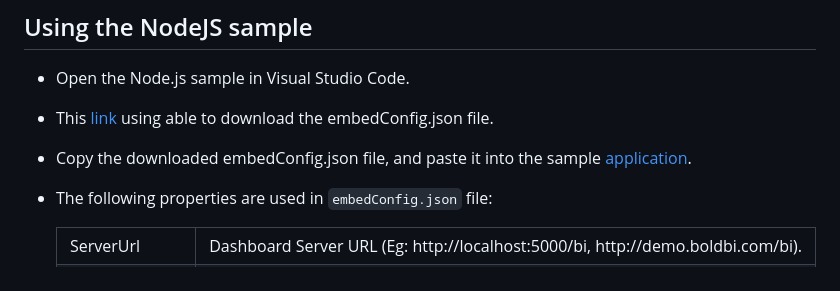
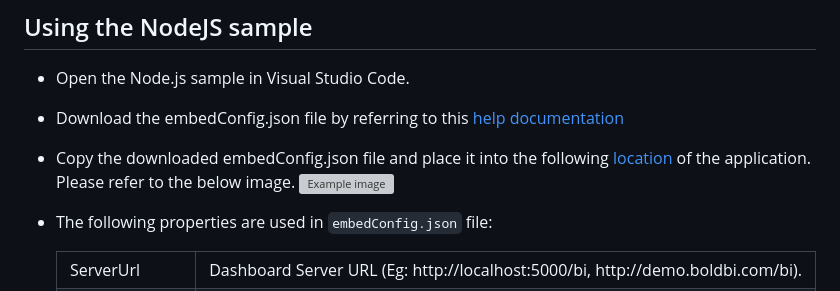
Before and after one commit to boldbi/nodejs-sample, a Markdown page: README.md, the part around the change. Rendered like a GitHub page; grey boxes are pictures that could not be loaded.

```diff
--- a/README.md
+++ b/README.md
@@ -20,9 +20,10 @@ The samples require the following requirements to run.
 
  * Open the Node.js sample in Visual Studio Code.
 
- * This [link](https://help.boldbi.com/cloud-bi/site-administration/embed-settings/) using able to download the embedConfig.json file.
+ * Download the embedConfig.json file by referring to this [help documentation](https://help.boldbi.com/cloud-bi/site-administration/embed-settings/)
 
- * Copy the downloaded embedConfig.json file, and paste it into the sample [application](https://github.com/boldbi/aspnet-core-sample/tree/master/BoldBI.Embed.Sample/BoldBI.Embed.Sample).
+ * Copy the downloaded embedConfig.json file and place it into the following [location](https://github.com/boldbi/aspnet-core-sample/tree/master/BoldBI.Embed.Sample/BoldBI.Embed.Sample) of the application. Please refer to the below image.
+![Example image](https://user-images.githubusercontent.com/91586758/236446545-8fee653c-4239-49c3-87a1-7d2477681aac.png)
 
  * The following properties are used in `embedConfig.json` file:
 
```
